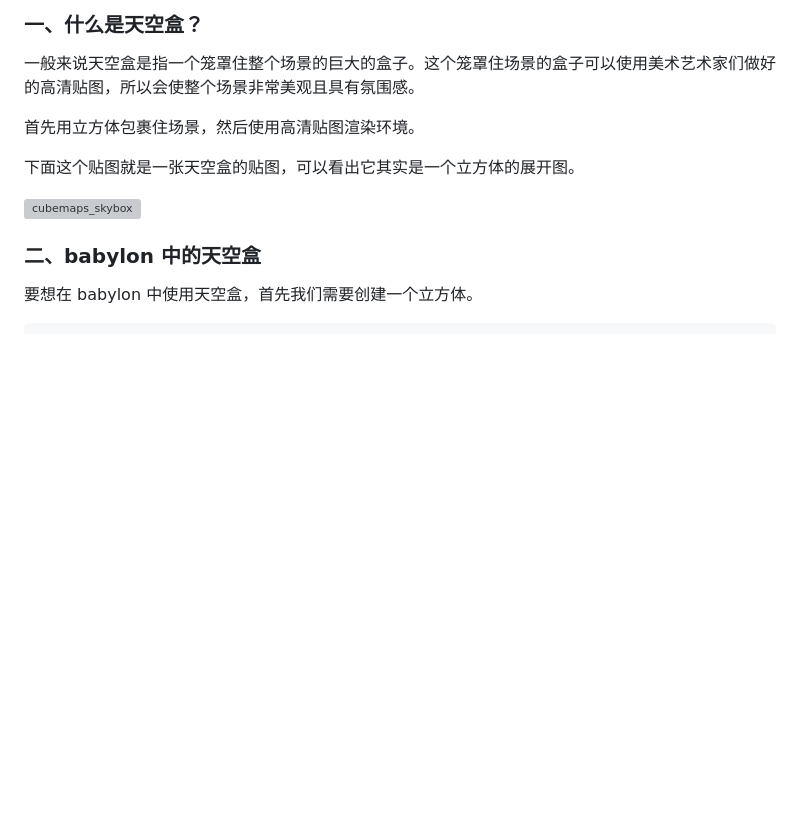
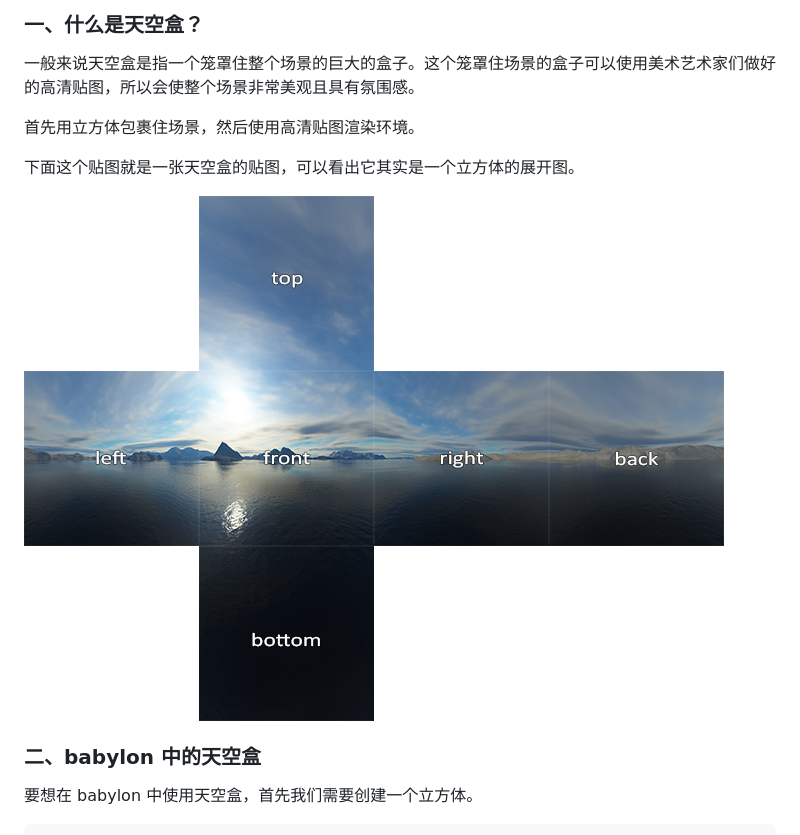
Before and after one commit to alan-mif/LearnBabylon, a Markdown page: doc/lesson_8.md, the part around the change. GitHub-like rendering; pictures changed too: doc/images/cubemaps_skybox.png (added); blank space fills up the shorter version; grey boxes are pictures that could not be loaded.

Commit message:
update lesson8

```diff
--- a/doc/lesson_8.md
+++ b/doc/lesson_8.md
@@ -12,7 +12,7 @@
 
 
 
-![cubemaps_skybox](../../../Users/SKONG/Desktop/cubemaps_skybox.png)
+![cubemaps_skybox](images/cubemaps_skybox.png)
 
 
 
```
